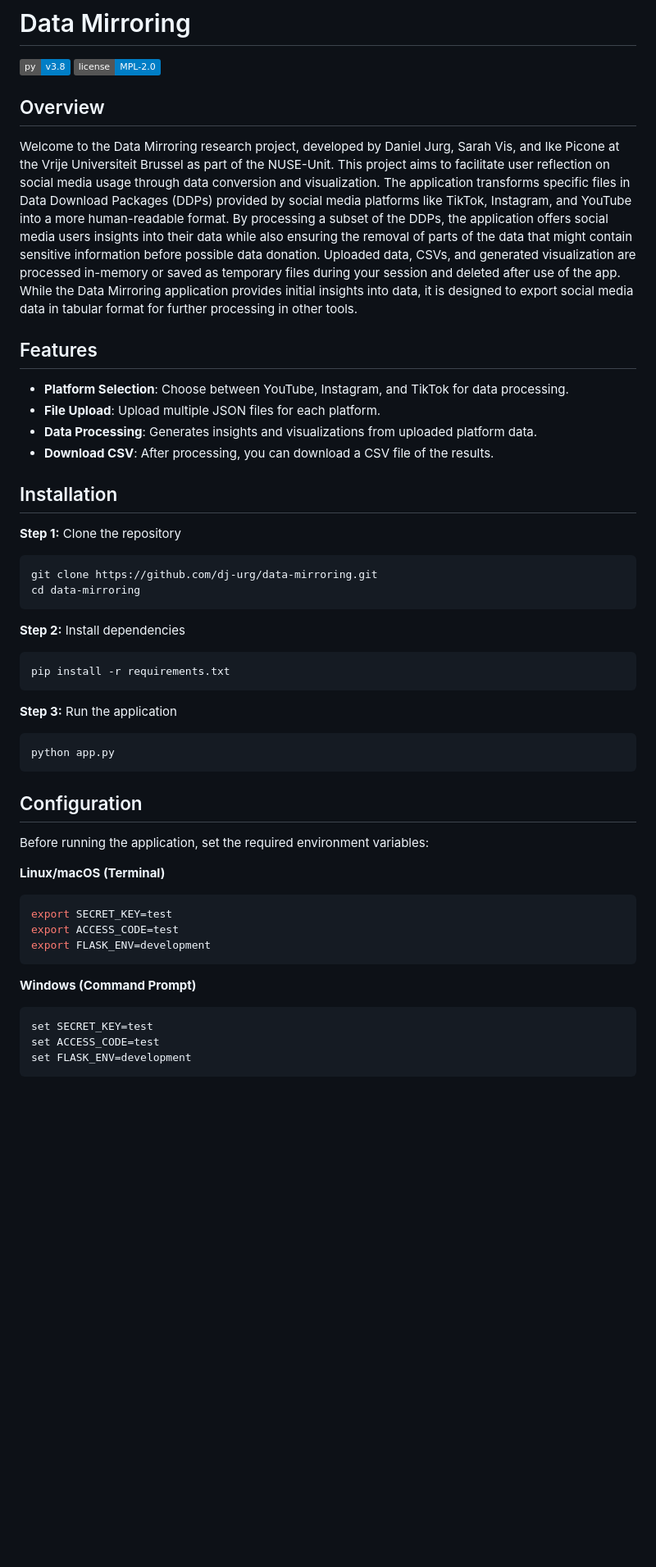
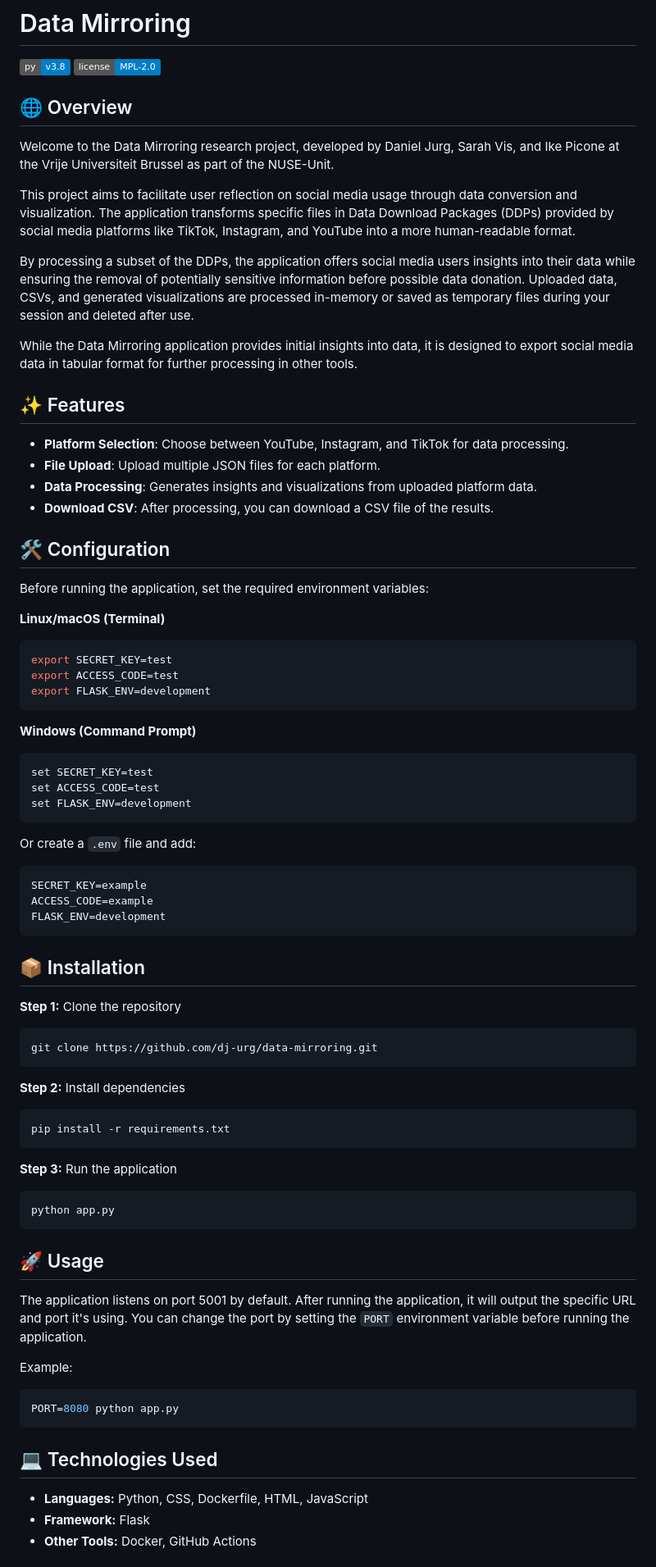
Before and after one commit to dj-urg/data-mirroring, a Markdown page: readme.md, the part around the change printed below. Shown: that part at 82% size. Rendered like a GitHub page; badges without logos; blank space fills up the shorter version.

````diff
--- a/readme.md
+++ b/readme.md
@@ -3,21 +3,53 @@
 [![Requires Python 3.8](https://img.shields.io/badge/py-v3.8-blue)](https://www.python.org/)
 [![License: MPL 2.0](https://img.shields.io/badge/license-MPL--2.0-informational)](https://github.com/dj-urg/data-mirroring?tab=License-1-ov-file#)
 
+## 🌐 Overview
 
-## Overview
-Welcome to the Data Mirroring research project, developed by Daniel Jurg, Sarah Vis, and Ike Picone at the Vrije Universiteit Brussel as part of the NUSE-Unit. This project aims to facilitate user reflection on social media usage through data conversion and visualization. The application transforms specific files in Data Download Packages (DDPs) provided by social media platforms like TikTok, Instagram, and YouTube into a more human-readable format. By processing a subset of the DDPs, the application offers social media users insights into their data while also ensuring the removal of parts of the data that might contain sensitive information before possible data donation. Uploaded data, CSVs, and generated visualization are processed in-memory or saved as temporary files during your session and deleted after use of the app. While the Data Mirroring application provides initial insights into data, it is designed to export social media data in tabular format for further processing in other tools.
+Welcome to the Data Mirroring research project, developed by Daniel Jurg, Sarah Vis, and Ike Picone at the Vrije Universiteit Brussel as part of the NUSE-Unit.
 
-## Features
+This project aims to facilitate user reflection on social media usage through data conversion and visualization. The application transforms specific files in Data Download Packages (DDPs) provided by social media platforms like TikTok, Instagram, and YouTube into a more human-readable format.
+
+By processing a subset of the DDPs, the application offers social media users insights into their data while ensuring the removal of potentially sensitive information before possible data donation. Uploaded data, CSVs, and generated visualizations are processed in-memory or saved as temporary files during your session and deleted after use.
+
+While the Data Mirroring application provides initial insights into data, it is designed to export social media data in tabular format for further processing in other tools.
+
+## ✨ Features
+
 - **Platform Selection**: Choose between YouTube, Instagram, and TikTok for data processing.
 - **File Upload**: Upload multiple JSON files for each platform.
 - **Data Processing**: Generates insights and visualizations from uploaded platform data.
 - **Download CSV**: After processing, you can download a CSV file of the results.
 
-## Installation
+## 🛠 Configuration
+
+Before running the application, set the required environment variables:
+
+**Linux/macOS (Terminal)**
+```bash
+export SECRET_KEY=test
+export ACCESS_CODE=test
+export FLASK_ENV=development
+```
+
+**Windows (Command Prompt)**
+```bash
+set SECRET_KEY=test
+set ACCESS_CODE=test
+set FLASK_ENV=development
+```
+
+Or create a `.env` file and add:
+```bash
+SECRET_KEY=example
+ACCESS_CODE=example
+FLASK_ENV=development
+```
+
+## 📦 Installation
+
 **Step 1:** Clone the repository
 ```bash
 git clone https://github.com/dj-urg/data-mirroring.git
-cd data-mirroring
 ```
 
 **Step 2:** Install dependencies
@@ -30,21 +62,18 @@ pip install -r requirements.txt
 python app.py
 ```
 
-## Configuration
-Before running the application, set the required environment variables:
+## 🚀 Usage
 
-**Linux/macOS (Terminal)**
+The application listens on port 5001 by default. After running the application, it will output the specific URL and port it's using. You can change the port by setting the `PORT` environment variable before running the application.
+
+Example:
 ```bash
-export SECRET_KEY=test
-export ACCESS_CODE=test
-export FLASK_ENV=development
+PORT=8080 python app.py
 ```
 
-**Windows (Command Prompt)**
+## 💻 Technologies Used
 
-```bash
-set SECRET_KEY=test
-set ACCESS_CODE=test
-set FLASK_ENV=development
-```
+- **Languages:** Python, CSS, Dockerfile, HTML, JavaScript
+- **Framework:** Flask
+- **Other Tools:** Docker, GitHub Actions
 
````
Also changed, not shown: other parts of readme.md (+9 -24 lines).
